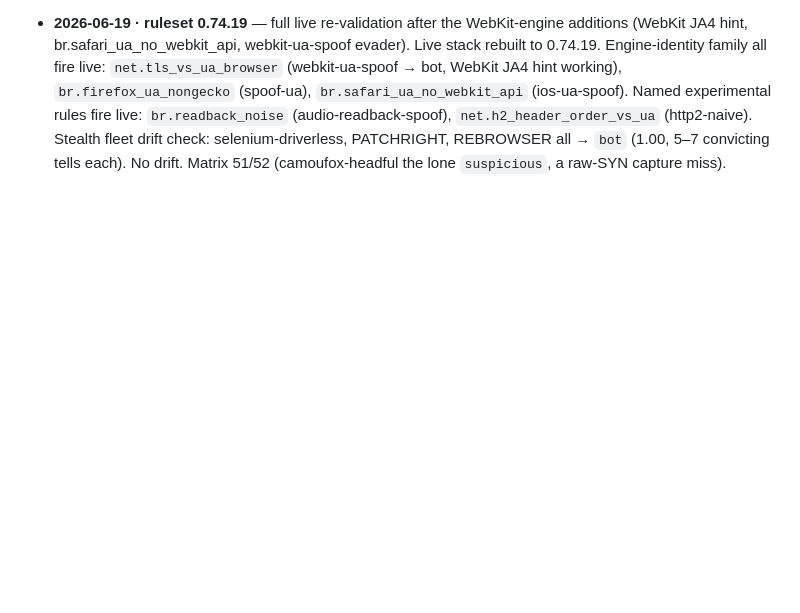
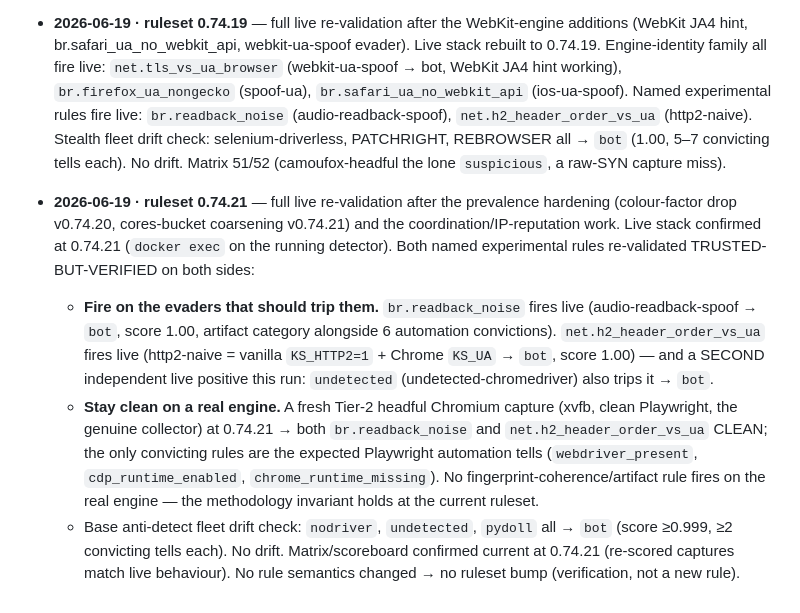
Before and after one commit to datascry/kitsune, a Markdown page: docs/calibration.md, the part around the change. Drawn GitHub-style; blank space fills up the shorter version.

Commit message:
docs(calibration): live re-validation at ruleset 0.74.21 — experimental rules verified both sides
Periodic re-validation per the standing loop directive, after the prevalence hardening
(colour-drop 0.74.20, cores-bucket 0.74.21) and the coordination/IP-reputation work. No
detection added — this is verification, so no ruleset bump.

Trusted-but-verified on both sides at 0.74.21 (live stack confirmed via docker exec):
- br.readback_noise + net.h2_header_order_vs_ua FIRE on the evaders that should trip them
  (audio-readback-spoof, http2-naive — both bot/1.00); a second independent live positive
  for the h2 rule this run: undetected-chromedriver also trips it.
- Both stay CLEAN on a fresh Tier-2 headful Chromium capture (xvfb, real engine) — only the
  expected Playwright automation tells convict; no coherence/artifact rule fires on real Chrome.
- Base fleet (nodriver/undetected/pydoll) all bot, no drift. Matrix/scoreboard current at 0.74.21.

Per-session detection remains saturated; this iteration was the explicitly-requested periodic
re-validation rather than a marginal new tell.

```diff
--- a/docs/calibration.md
+++ b/docs/calibration.md
@@ -297,3 +297,20 @@ committed captures still match live behaviour (no evader-tool or stack drift) at
   (http2-naive). Stealth fleet drift check: selenium-driverless, PATCHRIGHT, REBROWSER all → `bot` (1.00,
   5–7 convicting tells each). No drift. Matrix 51/52 (camoufox-headful the lone `suspicious`, a raw-SYN
   capture miss).
+
+- **2026-06-19 · ruleset 0.74.21** — full live re-validation after the prevalence hardening (colour-factor
+  drop v0.74.20, cores-bucket coarsening v0.74.21) and the coordination/IP-reputation work. Live stack
+  confirmed at 0.74.21 (`docker exec` on the running detector). Both named experimental rules re-validated
+  TRUSTED-BUT-VERIFIED on both sides:
+  - **Fire on the evaders that should trip them.** `br.readback_noise` fires live (audio-readback-spoof →
+    `bot`, score 1.00, artifact category alongside 6 automation convictions). `net.h2_header_order_vs_ua`
+    fires live (http2-naive = vanilla `KS_HTTP2=1` + Chrome `KS_UA` → `bot`, score 1.00) — and a SECOND
+    independent live positive this run: `undetected` (undetected-chromedriver) also trips it → `bot`.
+  - **Stay clean on a real engine.** A fresh Tier-2 headful Chromium capture (xvfb, clean Playwright, the
+    genuine collector) at 0.74.21 → both `br.readback_noise` and `net.h2_header_order_vs_ua` CLEAN; the only
+    convicting rules are the expected Playwright automation tells (`webdriver_present`, `cdp_runtime_enabled`,
+    `chrome_runtime_missing`). No fingerprint-coherence/artifact rule fires on the real engine — the
+    methodology invariant holds at the current ruleset.
+  - Base anti-detect fleet drift check: `nodriver`, `undetected`, `pydoll` all → `bot` (score ≥0.999, ≥2
+    convicting tells each). No drift. Matrix/scoreboard confirmed current at 0.74.21 (re-scored captures
+    match live behaviour). No rule semantics changed → no ruleset bump (verification, not a new rule).
```
